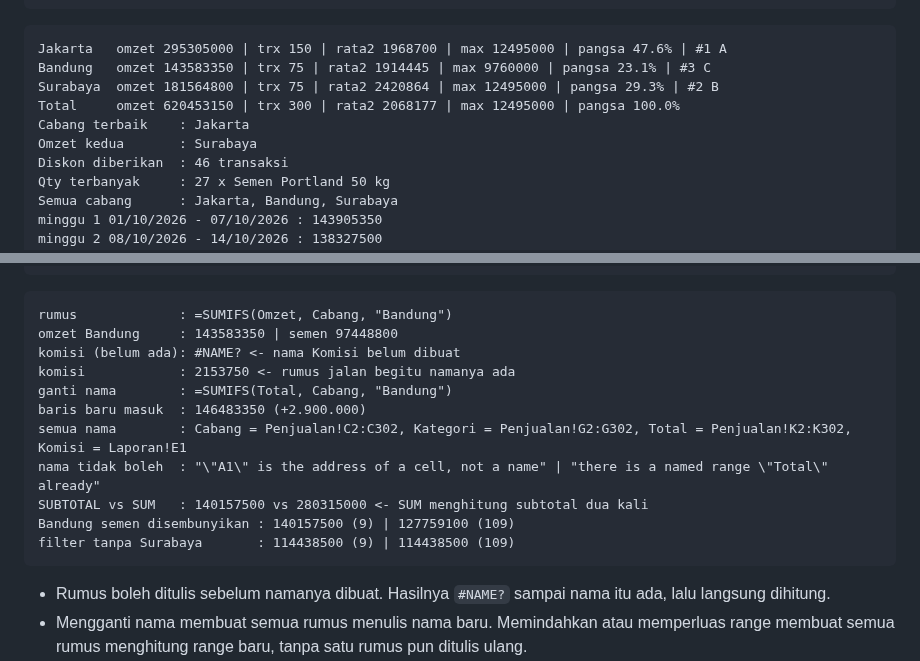
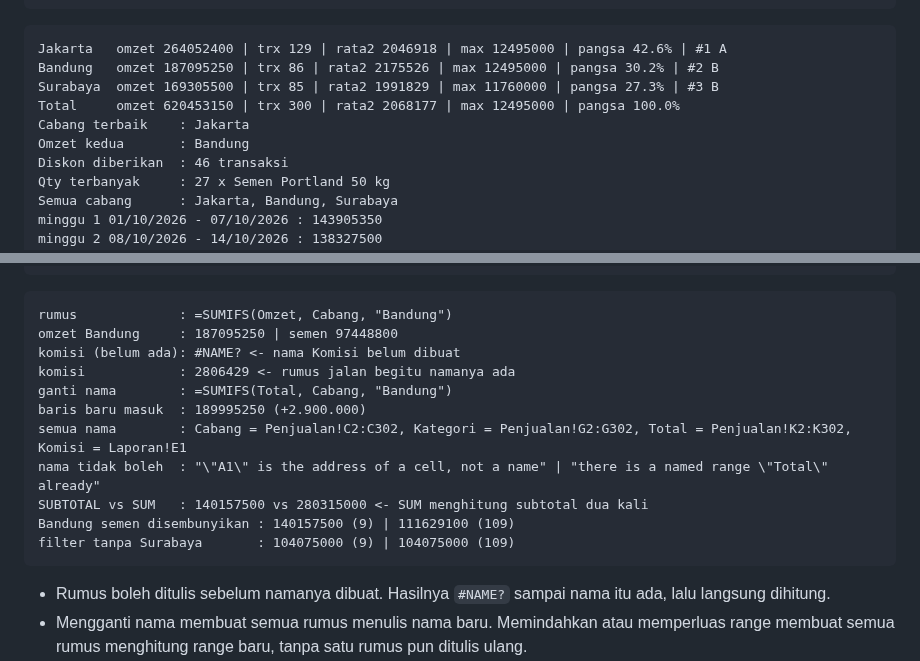
Before and after one commit to kufayeka/spreadshid, a Markdown page: docs/05-rumus.md, 2 parts joined by grey strips. GitHub-like rendering.

````diff
--- a/docs/05-rumus.md
+++ b/docs/05-rumus.md
@@ -176,12 +176,12 @@ console.log('jumlah 5 minggu = total omzet:', lap.value('E13'), '| 1 Oktober 202
 
 <!-- hasil: 05-laporan.js -->
 ```text
-Jakarta   omzet 295305000 | trx 150 | rata2 1968700 | max 12495000 | pangsa 47.6% | #1 A
-Bandung   omzet 143583350 | trx 75 | rata2 1914445 | max 9760000 | pangsa 23.1% | #3 C
-Surabaya  omzet 181564800 | trx 75 | rata2 2420864 | max 12495000 | pangsa 29.3% | #2 B
+Jakarta   omzet 264052400 | trx 129 | rata2 2046918 | max 12495000 | pangsa 42.6% | #1 A
+Bandung   omzet 187095250 | trx 86 | rata2 2175526 | max 12495000 | pangsa 30.2% | #2 B
+Surabaya  omzet 169305500 | trx 85 | rata2 1991829 | max 11760000 | pangsa 27.3% | #3 B
 Total     omzet 620453150 | trx 300 | rata2 2068177 | max 12495000 | pangsa 100.0%
 Cabang terbaik    : Jakarta
-Omzet kedua       : Surabaya
+Omzet kedua       : Bandung
 Diskon diberikan  : 46 transaksi
 Qty terbanyak     : 27 x Semen Portland 50 kg
 Semua cabang      : Jakarta, Bandung, Surabaya
@@ -283,16 +283,16 @@ console.log('filter tanpa Surabaya       :', rekap.value('B10'), '(9) |', rekap.
 <!-- hasil: 05-nama-subtotal.js -->
 ```text
 rumus             : =SUMIFS(Omzet, Cabang, "Bandung")
-omzet Bandung     : 143583350 | semen 97448800
+omzet Bandung     : 187095250 | semen 97448800
 komisi (belum ada): #NAME? <- nama Komisi belum dibuat
-komisi            : 2153750 <- rumus jalan begitu namanya ada
+komisi            : 2806429 <- rumus jalan begitu namanya ada
 ganti nama        : =SUMIFS(Total, Cabang, "Bandung")
-baris baru masuk  : 146483350 (+2.900.000)
+baris baru masuk  : 189995250 (+2.900.000)
 semua nama        : Cabang = Penjualan!C2:C302, Kategori = Penjualan!G2:G302, Total = Penjualan!K2:K302, Komisi = Laporan!E1
 nama tidak boleh  : "\"A1\" is the address of a cell, not a name" | "there is a named range \"Total\" already"
 SUBTOTAL vs SUM   : 140157500 vs 280315000 <- SUM menghitung subtotal dua kali
-Bandung semen disembunyikan : 140157500 (9) | 127759100 (109)
-filter tanpa Surabaya       : 114438500 (9) | 114438500 (109)
+Bandung semen disembunyikan : 140157500 (9) | 111629100 (109)
+filter tanpa Surabaya       : 104075000 (9) | 104075000 (109)
 ```
 <!-- /hasil -->
 
````
Also changed, not shown: docs/07-data.md (+6 -6 lines), docs/img/filter.png, docs/img/pivot.png.
